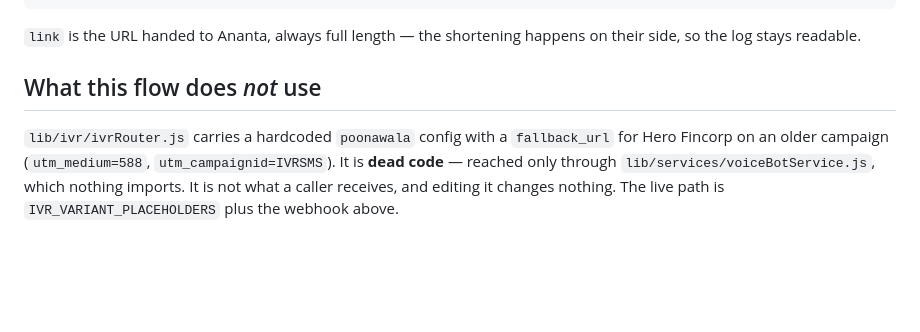
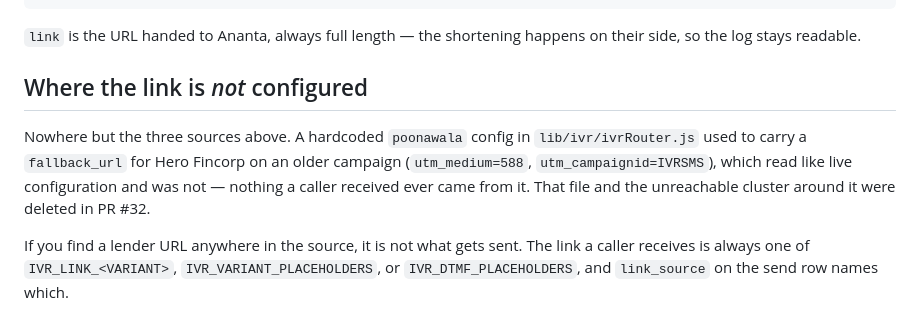
Before and after one commit to puneetmakkhija-pixel/automation-hub, a Markdown page: ivr-router/ADDING_A_LENDER.md, the part around the change. GitHub-like rendering; blank space fills up the shorter version.

Commit message:
Stop ADDING_A_LENDER pointing at files PR #32 deleted
The "what this flow does not use" section named lib/ivr/ivrRouter.js and
lib/services/voiceBotService.js as dead code worth knowing about. PR #32 deleted
both an hour before PR #33 landed, so the section sent a reader looking for
files that are not there — which reads as the doc being wrong about everything
else too.

The point it was making is still worth keeping, so it is now made without the
file names: the link is only ever one of the three configured sources, and a
lender URL found in the source is not what gets sent. That stays true whatever
is deleted next.

Co-Authored-By: Claude Opus 5 <noreply@anthropic.com>
Claude-Session: https://claude.ai/code/session_01GKmPFFTawoFTUEzTXZsgTV

```diff
--- a/ivr-router/ADDING_A_LENDER.md
+++ b/ivr-router/ADDING_A_LENDER.md
@@ -113,11 +113,15 @@ SELECT created_at,
 `link` is the URL handed to Ananta, always full length — the shortening happens
 on their side, so the log stays readable.
 
-## What this flow does *not* use
+## Where the link is *not* configured
 
-`lib/ivr/ivrRouter.js` carries a hardcoded `poonawala` config with a
-`fallback_url` for Hero Fincorp on an older campaign (`utm_medium=588`,
-`utm_campaignid=IVRSMS`). It is **dead code** — reached only through
-`lib/services/voiceBotService.js`, which nothing imports. It is not what a
-caller receives, and editing it changes nothing. The live path is
-`IVR_VARIANT_PLACEHOLDERS` plus the webhook above.
+Nowhere but the three sources above. A hardcoded `poonawala` config in
+`lib/ivr/ivrRouter.js` used to carry a `fallback_url` for Hero Fincorp on an
+older campaign (`utm_medium=588`, `utm_campaignid=IVRSMS`), which read like live
+configuration and was not — nothing a caller received ever came from it. That
+file and the unreachable cluster around it were deleted in PR #32.
+
+If you find a lender URL anywhere in the source, it is not what gets sent. The
+link a caller receives is always one of `IVR_LINK_<VARIANT>`,
+`IVR_VARIANT_PLACEHOLDERS`, or `IVR_DTMF_PLACEHOLDERS`, and `link_source` on the
+send row names which.
```
